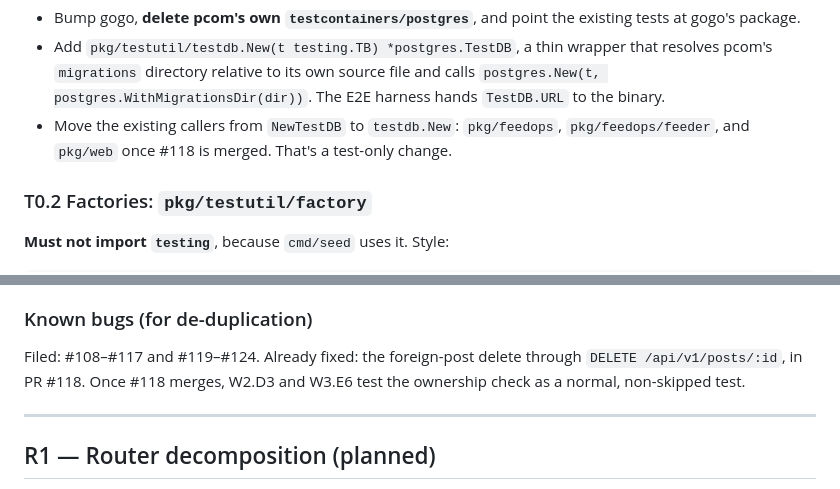
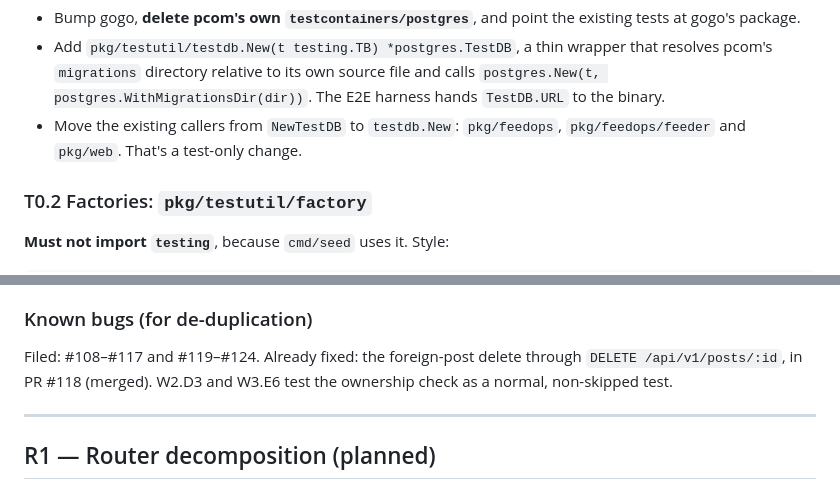
Before and after one commit to can3p/pcom, a Markdown page: docs/implementation-plan.md, 2 parts joined by grey strips. GitHub-like rendering.

Commit message:
docs: #118 is merged
Co-Authored-By: Claude Opus 5 <noreply@anthropic.com>

```diff
--- a/docs/implementation-plan.md
+++ b/docs/implementation-plan.md
@@ -238,8 +238,7 @@ The task:
   source file and calls `postgres.New(t, postgres.WithMigrationsDir(dir))`.
   The E2E harness hands `TestDB.URL` to the binary.
 - Move the existing callers from `NewTestDB` to `testdb.New`: `pkg/feedops`,
-  `pkg/feedops/feeder`, and `pkg/web` once #118 is merged. That's a
-  test-only change.
+  `pkg/feedops/feeder` and `pkg/web`. That's a test-only change.
 
 ### T0.2 Factories: `pkg/testutil/factory`
 
@@ -657,8 +656,8 @@ in place first.
 ### Known bugs (for de-duplication)
 
 Filed: #108–#117 and #119–#124. Already fixed: the foreign-post delete
-through `DELETE /api/v1/posts/:id`, in PR #118. Once #118 merges, W2.D3 and
-W3.E6 test the ownership check as a normal, non-skipped test.
+through `DELETE /api/v1/posts/:id`, in PR #118 (merged). W2.D3 and W3.E6
+test the ownership check as a normal, non-skipped test.
 
 ---
 
```
